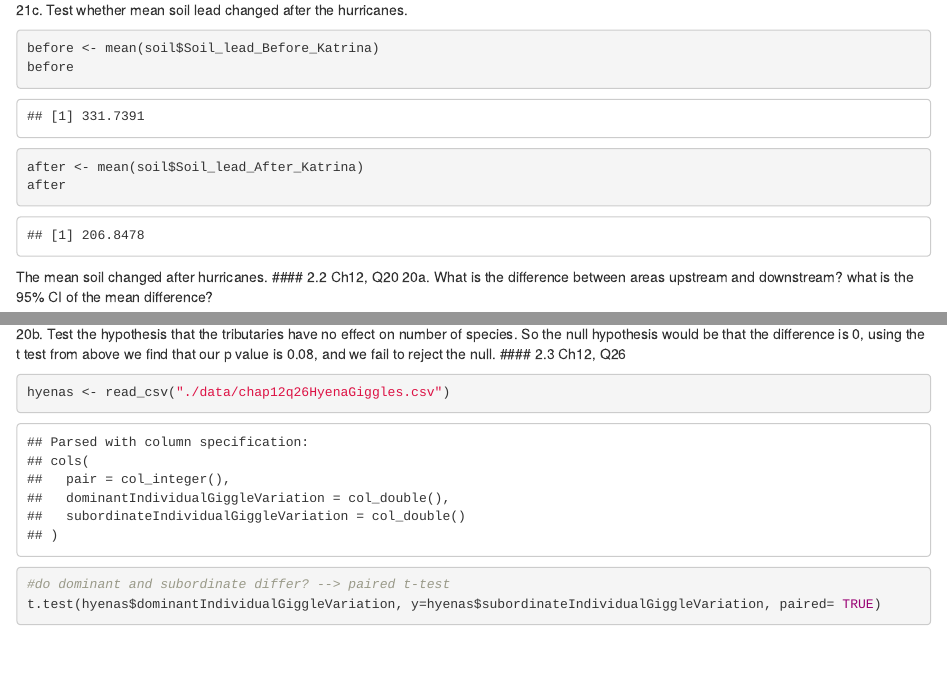
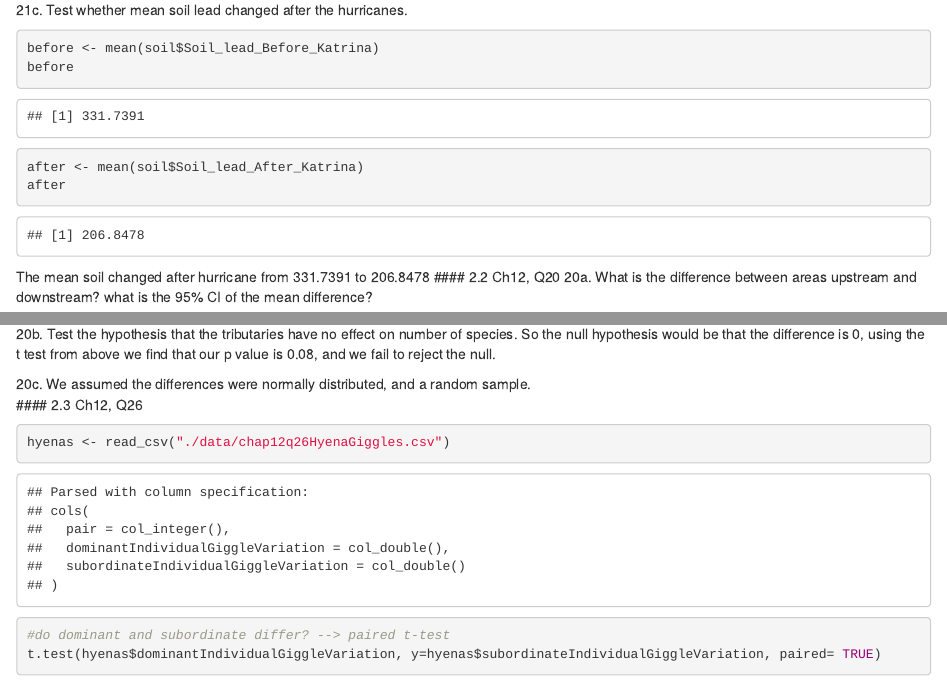
Before and after one commit to hmstroud/05_Stroud_Hannah_2018, an R Markdown document (05_Stroud_Hannah_2018.Rmd): the page in a window 1100 px wide, from 7280 px down, and a second part further down, joined at a grey line. The pictures show the output file 05_Stroud_Hannah_2018.html that the author committed with the source, opened offline.

Commit message:
forgot about 20c.

````diff
--- a/05_Stroud_Hannah_2018.Rmd
+++ b/05_Stroud_Hannah_2018.Rmd
@@ -178,7 +178,7 @@ before
 after <- mean(soil$Soil_lead_After_Katrina)
 after
 ```
-The mean soil changed after hurricanes.
+The mean soil changed after hurricane from 331.7391 to 206.8478
 #### 2.2 Ch12, Q20
 20a. What is the difference between areas upstream and downstream? what is the 95% CI of the mean difference?
 ```{r}
@@ -198,6 +198,8 @@ The mean difference between upstream and downstream is -1.84. The confidence int
 
 20b. Test the hypothesis that the tributaries have no effect on number of species.
 So the null hypothesis would be that the difference is 0, using the t test from above we find that our p value is 0.08, and we fail to reject the null.
+
+20c. We assumed the differences were normally distributed, and a random sample.
 #### 2.3 Ch12, Q26
 ```{r}
 hyenas <- read_csv("./data/chap12q26HyenaGiggles.csv")
````
Also changed, not shown: 05_Stroud_Hannah_2018.html.
